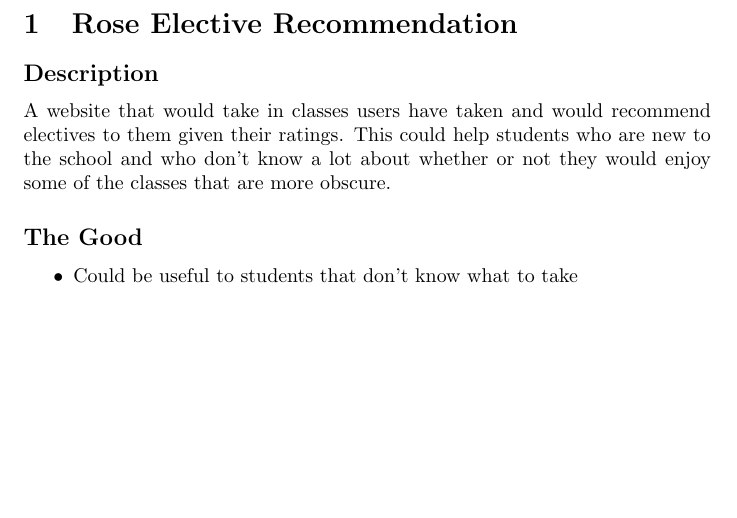
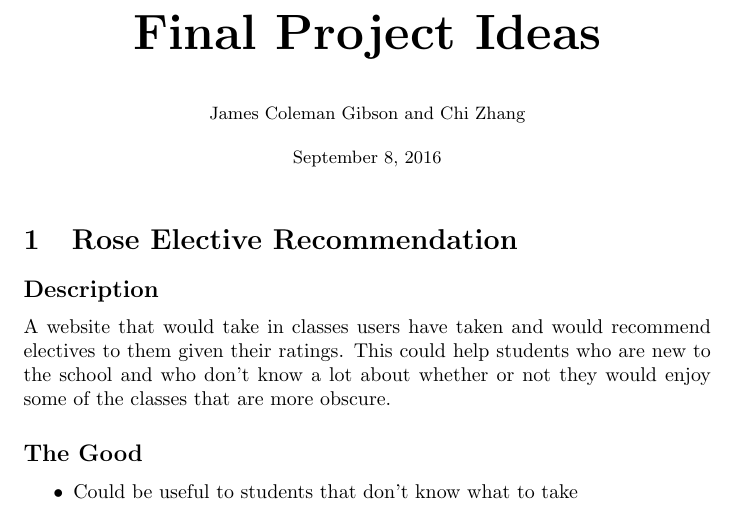
Before and after one commit to jcolemang/app-engine-final-project, a LaTeX document (ideas.tex): part of page 1 of 2, cut at the place of the change, the shorter picture padded with empty space. Compiled offline with pdfLaTeX.

Commit message:
Added ideas pdf

```diff
--- a/ideas.tex
+++ b/ideas.tex
@@ -2,11 +2,13 @@
 
 \documentclass{article}
 
-\title{Final Project Ideas}
+\title{\Huge \textbf{Final Project Ideas}}
+\author{\small James Coleman Gibson and Chi Zhang}
+\date{\small \today}
 
 
 \begin{document}
-
+\maketitle
 
 \section{Rose Elective Recommendation}
 \subsection*{Description}
```
Also changed, not shown: ideas.pdf (added).
